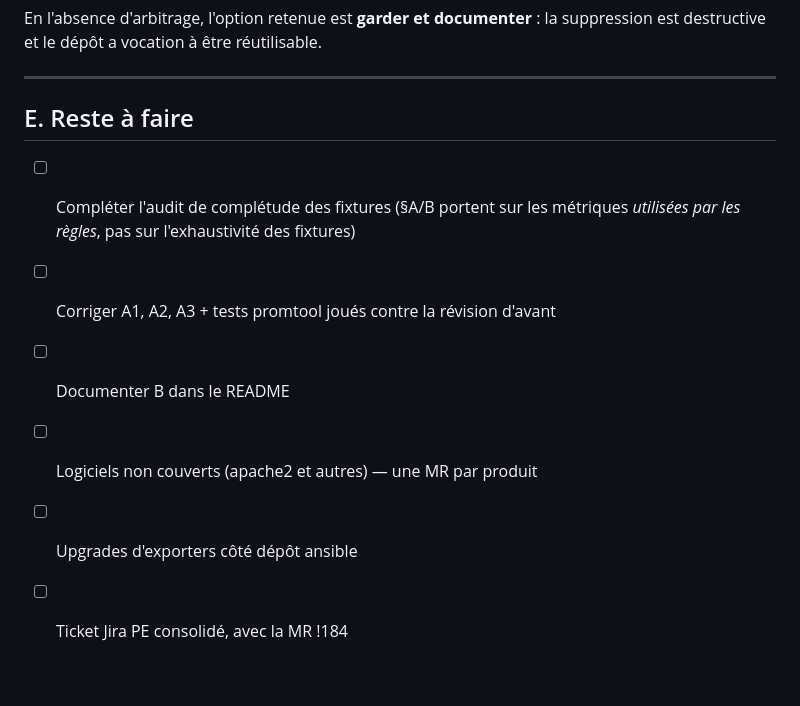
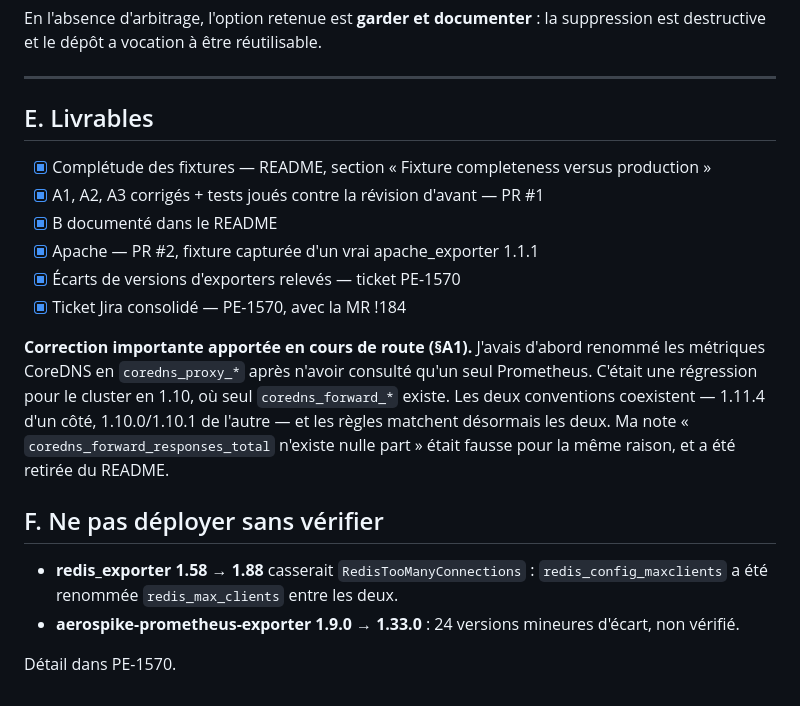
Before and after one commit to PixiBixi/prometheus-rules, a Markdown page: AUDIT_PROD_2026-08-01.md, the part around the change. Rendered like a GitHub page.

Commit message:
docs: close the audit log with deliverables and the CoreDNS correction
Records that the first CoreDNS fix in this branch was a regression for the
1.10 cluster, caught only by checking a second datasource, and links the
tracking ticket PE-1570.

```diff
--- a/AUDIT_PROD_2026-08-01.md
+++ b/AUDIT_PROD_2026-08-01.md
@@ -114,12 +114,27 @@ est destructive et le dépôt a vocation à être réutilisable.
 
 ---
 
-## E. Reste à faire
+## E. Livrables
 
-- [ ] Compléter l'audit de complétude des fixtures (§A/B portent sur les métriques
-      *utilisées par les règles*, pas sur l'exhaustivité des fixtures)
-- [ ] Corriger A1, A2, A3 + tests promtool joués contre la révision d'avant
-- [ ] Documenter B dans le README
-- [ ] Logiciels non couverts (apache2 et autres) — une MR par produit
-- [ ] Upgrades d'exporters côté dépôt ansible
-- [ ] Ticket Jira PE consolidé, avec la MR !184
+- [x] Complétude des fixtures — README, section « Fixture completeness versus production »
+- [x] A1, A2, A3 corrigés + tests joués contre la révision d'avant — PR #1
+- [x] B documenté dans le README
+- [x] Apache — PR #2, fixture capturée d'un vrai apache_exporter 1.1.1
+- [x] Écarts de versions d'exporters relevés — ticket PE-1570
+- [x] Ticket Jira consolidé — PE-1570, avec la MR !184
+
+**Correction importante apportée en cours de route (§A1).** J'avais d'abord renommé les
+métriques CoreDNS en `coredns_proxy_*` après n'avoir consulté qu'un seul Prometheus.
+C'était une régression pour le cluster en 1.10, où seul `coredns_forward_*` existe. Les
+deux conventions coexistent — 1.11.4 d'un côté, 1.10.0/1.10.1 de l'autre — et les règles
+matchent désormais les deux. Ma note « `coredns_forward_responses_total` n'existe nulle
+part » était fausse pour la même raison, et a été retirée du README.
+
+## F. Ne pas déployer sans vérifier
+
+- **redis_exporter 1.58 → 1.88** casserait `RedisTooManyConnections` :
+  `redis_config_maxclients` a été renommée `redis_max_clients` entre les deux.
+- **aerospike-prometheus-exporter 1.9.0 → 1.33.0** : 24 versions mineures d'écart,
+  non vérifié.
+
+Détail dans PE-1570.
```
